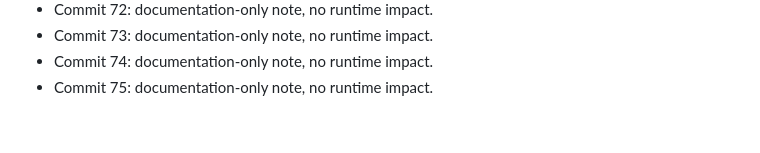
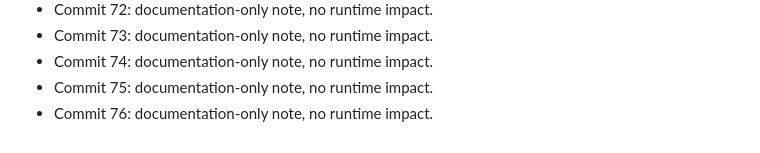
Before and after one commit to artkozk/LeonovCare, a Markdown page: non_functional_commit_notes.md, the part around the change. Rendered like a GitHub page.

Commit message:
chore: non-functional note 76

```diff
--- a/non_functional_commit_notes.md
+++ b/non_functional_commit_notes.md
@@ -75,3 +75,4 @@
 - Commit 73: documentation-only note, no runtime impact.
 - Commit 74: documentation-only note, no runtime impact.
 - Commit 75: documentation-only note, no runtime impact.
+- Commit 76: documentation-only note, no runtime impact.
```
